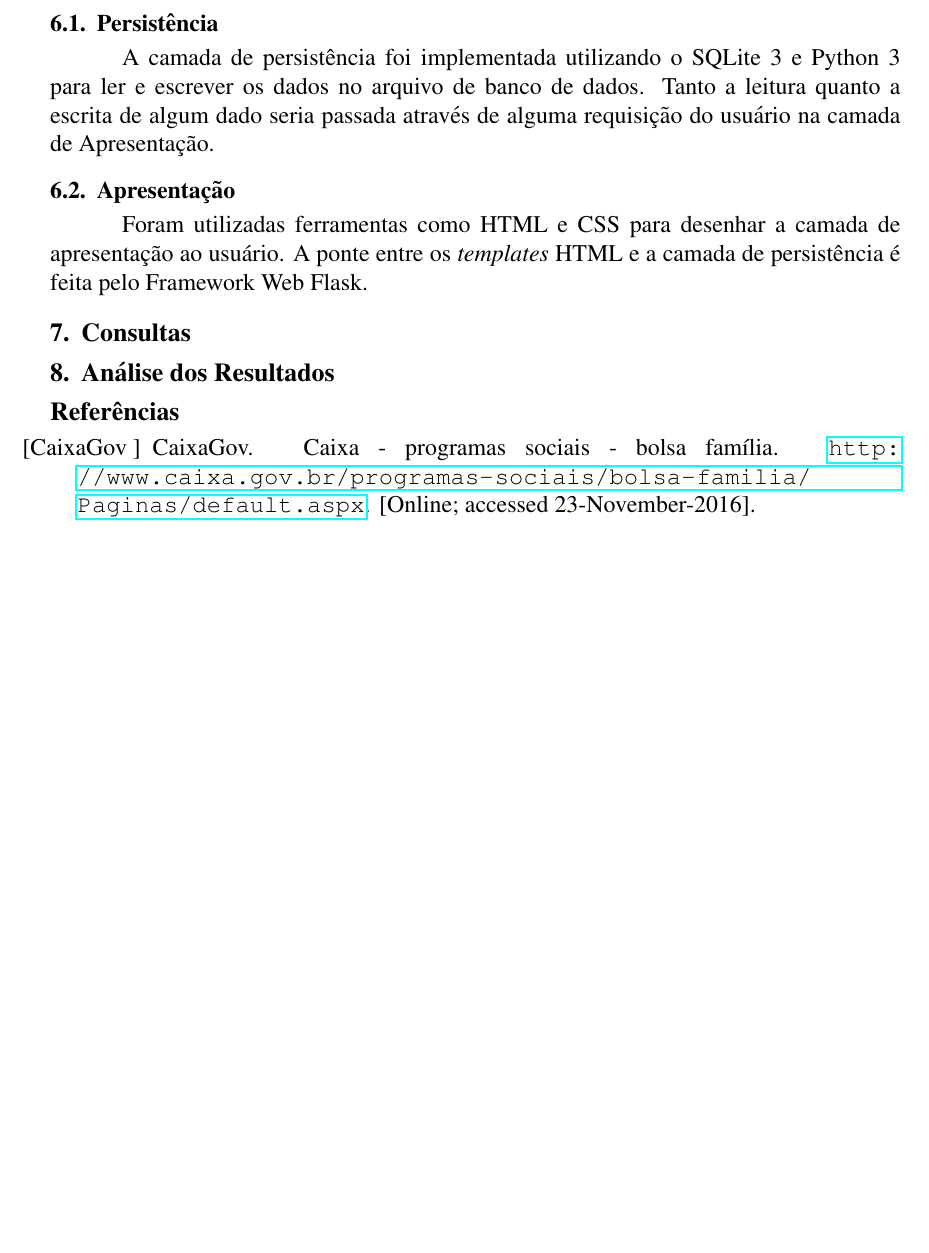
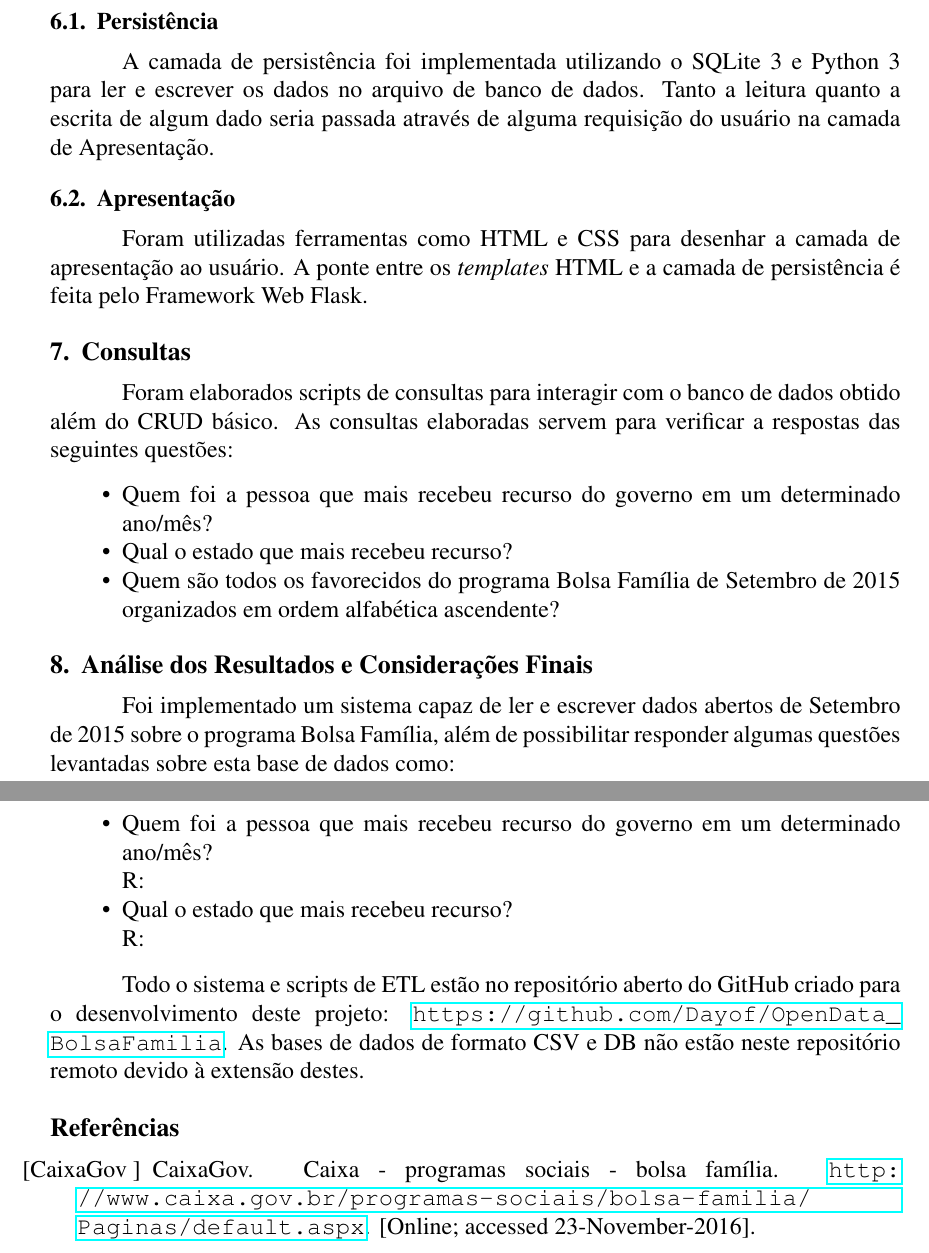
Before and after one commit to Dayof/OpenData_BolsaFamilia, a LaTeX paper (doc/report/relatorio.tex): part of page 10 of 10 before the commit and two parts of pages 10 and 11 of 11 after it, the two joined at a grey line, cut so that both start at the same text, the shorter picture padded with empty space. Compiled offline with pdfLaTeX.

Commit message:
Seção das consultas e analise de resultados [DEV]

```diff
--- a/doc/report/relatorio.tex
+++ b/doc/report/relatorio.tex
@@ -268,8 +268,27 @@
 	\section{Consultas}
 	\label{sec:consultas}
 
-	\section{Análise dos Resultados}
+	Foram elaborados scripts de consultas para interagir com o banco de dados obtido além do CRUD básico. As consultas elaboradas servem para verificar a respostas das seguintes questões:
+
+	\begin{itemize}
+		\item Quem foi a pessoa que mais recebeu recurso do governo em um determinado ano/mês?
+		\item Qual o estado que mais recebeu recurso?
+		\item Quem são todos os favorecidos do programa Bolsa Família de Setembro de 2015 organizados em ordem alfabética ascendente?
+	\end{itemize}
+
+	\section{Análise dos Resultados e Considerações Finais}
 	\label{sec:resultados}
+
+	Foi implementado um sistema capaz de ler e escrever dados abertos de Setembro de 2015 sobre o programa Bolsa Família, além de possibilitar responder algumas questões levantadas sobre esta base de dados como:
+
+	\begin{itemize}
+		\item Quem foi a pessoa que mais recebeu  recurso do governo em um determinado ano/mês? \\
+		R:
+		\item Qual o estado que mais recebeu recurso? \\
+		R:
+	\end{itemize}
+
+	Todo o sistema e scripts de ETL estão no repositório aberto do GitHub criado para o desenvolvimento deste projeto: \url{https://github.com/Dayof/OpenData_BolsaFamilia}. As bases de dados de formato CSV e DB não estão neste repositório remoto devido à extensão destes.
 
 \bibliographystyle{sbc}
 \bibliography{relatorio}
```
Also changed, not shown: doc/report/relatorio.pdf, 5 other files.
